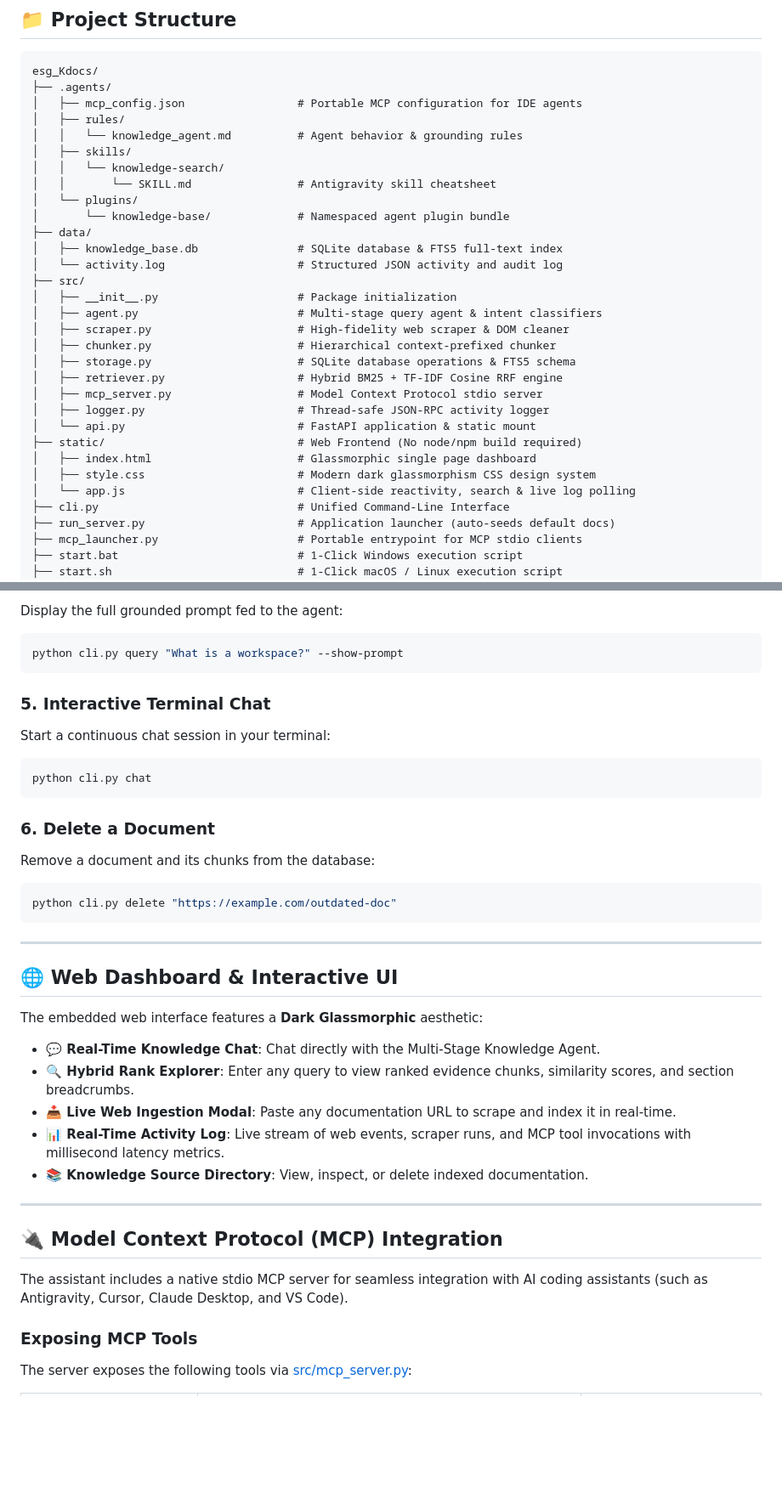
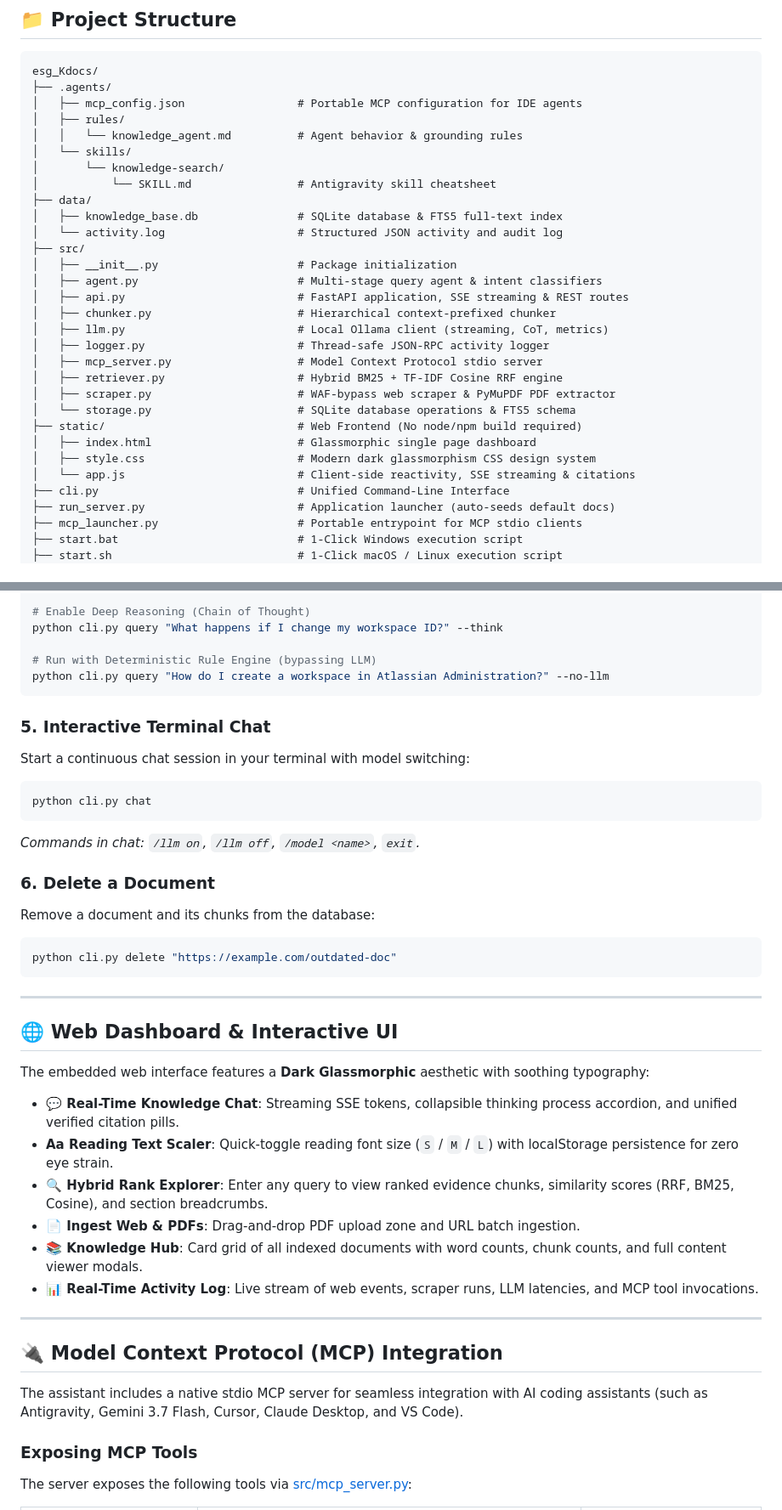
Before and after one commit to ANIRBANNANDY/knowledge-ai-assistant, a Markdown page: README.md, 2 parts joined by grey strips. Shown at 85% size. Drawn GitHub-style; blank space fills up the shorter version.

````diff
--- a/README.md
+++ b/README.md
@@ -114,28 +130,27 @@ esg_Kdocs/
 │   ├── mcp_config.json                 # Portable MCP configuration for IDE agents
 │   ├── rules/
 │   │   └── knowledge_agent.md          # Agent behavior & grounding rules
-│   ├── skills/
-│   │   └── knowledge-search/
-│   │       └── SKILL.md                # Antigravity skill cheatsheet
-│   └── plugins/
-│       └── knowledge-base/             # Namespaced agent plugin bundle
+│   └── skills/
+│       └── knowledge-search/
+│           └── SKILL.md                # Antigravity skill cheatsheet
 ├── data/
 │   ├── knowledge_base.db               # SQLite database & FTS5 full-text index
 │   └── activity.log                    # Structured JSON activity and audit log
 ├── src/
 │   ├── __init__.py                     # Package initialization
 │   ├── agent.py                        # Multi-stage query agent & intent classifiers
-│   ├── scraper.py                      # High-fidelity web scraper & DOM cleaner
+│   ├── api.py                          # FastAPI application, SSE streaming & REST routes
 │   ├── chunker.py                      # Hierarchical context-prefixed chunker
-│   ├── storage.py                      # SQLite database operations & FTS5 schema
+│   ├── llm.py                          # Local Ollama client (streaming, CoT, metrics)
+│   ├── logger.py                       # Thread-safe JSON-RPC activity logger
+│   ├── mcp_server.py                   # Model Context Protocol stdio server
 │   ├── retriever.py                    # Hybrid BM25 + TF-IDF Cosine RRF engine
-│   ├── mcp_server.py                   # Model Context Protocol stdio server
-│   ├── logger.py                       # Thread-safe JSON-RPC activity logger
-│   └── api.py                          # FastAPI application & static mount
+│   ├── scraper.py                      # WAF-bypass web scraper & PyMuPDF PDF extractor
+│   └── storage.py                      # SQLite database operations & FTS5 schema
 ├── static/                             # Web Frontend (No node/npm build required)
 │   ├── index.html                      # Glassmorphic single page dashboard
 │   ├── style.css                       # Modern dark glassmorphism CSS design system
-│   └── app.js                          # Client-side reactivity, search & live log polling
+│   └── app.js                          # Client-side reactivity, SSE streaming & citations
 ├── cli.py                              # Unified Command-Line Interface
 ├── run_server.py                       # Application launcher (auto-seeds default docs)
 ├── mcp_launcher.py                     # Portable entrypoint for MCP stdio clients
@@ -259,14 +309,17 @@ python cli.py query "How to grant access to a workspace?"
 
-Display the full grounded prompt fed to the agent:
-```bash
-python cli.py query "What is a workspace?" --show-prompt
+# Enable Deep Reasoning (Chain of Thought)
+python cli.py query "What happens if I change my workspace ID?" --think
+
+# Run with Deterministic Rule Engine (bypassing LLM)
+python cli.py query "How do I create a workspace in Atlassian Administration?" --no-llm
 ```
 
 ### 5. Interactive Terminal Chat
-Start a continuous chat session in your terminal:
+Start a continuous chat session in your terminal with model switching:
 ```bash
 python cli.py chat
 ```
+*Commands in chat: `/llm on`, `/llm off`, `/model <name>`, `exit`.*
 
 ### 6. Delete a Document
 Remove a document and its chunks from the database:
@@ -278,19 +331,20 @@ python cli.py delete "https://example.com/outdated-doc"
 
 ## 🌐 Web Dashboard & Interactive UI
 
-The embedded web interface features a **Dark Glassmorphic** aesthetic:
+The embedded web interface features a **Dark Glassmorphic** aesthetic with soothing typography:
 
-- **💬 Real-Time Knowledge Chat**: Chat directly with the Multi-Stage Knowledge Agent.
-- **🔍 Hybrid Rank Explorer**: Enter any query to view ranked evidence chunks, similarity scores, and section breadcrumbs.
-- **📥 Live Web Ingestion Modal**: Paste any documentation URL to scrape and index it in real-time.
-- **📊 Real-Time Activity Log**: Live stream of web events, scraper runs, and MCP tool invocations with millisecond latency metrics.
-- **📚 Knowledge Source Directory**: View, inspect, or delete indexed documentation.
+- **💬 Real-Time Knowledge Chat**: Streaming SSE tokens, collapsible thinking process accordion, and unified verified citation pills.
+- **Aa Reading Text Scaler**: Quick-toggle reading font size (`S` / `M` / `L`) with localStorage persistence for zero eye strain.
+- **🔍 Hybrid Rank Explorer**: Enter any query to view ranked evidence chunks, similarity scores (RRF, BM25, Cosine), and section breadcrumbs.
+- **📄 Ingest Web & PDFs**: Drag-and-drop PDF upload zone and URL batch ingestion.
+- **📚 Knowledge Hub**: Card grid of all indexed documents with word counts, chunk counts, and full content viewer modals.
+- **📊 Real-Time Activity Log**: Live stream of web events, scraper runs, LLM latencies, and MCP tool invocations.
 
 ---
 
 ## 🔌 Model Context Protocol (MCP) Integration
 
-The assistant includes a native stdio MCP server for seamless integration with AI coding assistants (such as Antigravity, Cursor, Claude Desktop, and VS Code).
+The assistant includes a native stdio MCP server for seamless integration with AI coding assistants (such as Antigravity, Gemini 3.7 Flash, Cursor, Claude Desktop, and VS Code).
 
 ### Exposing MCP Tools
 
````
Also changed, not shown: other parts of README.md (+112 -63 lines).
